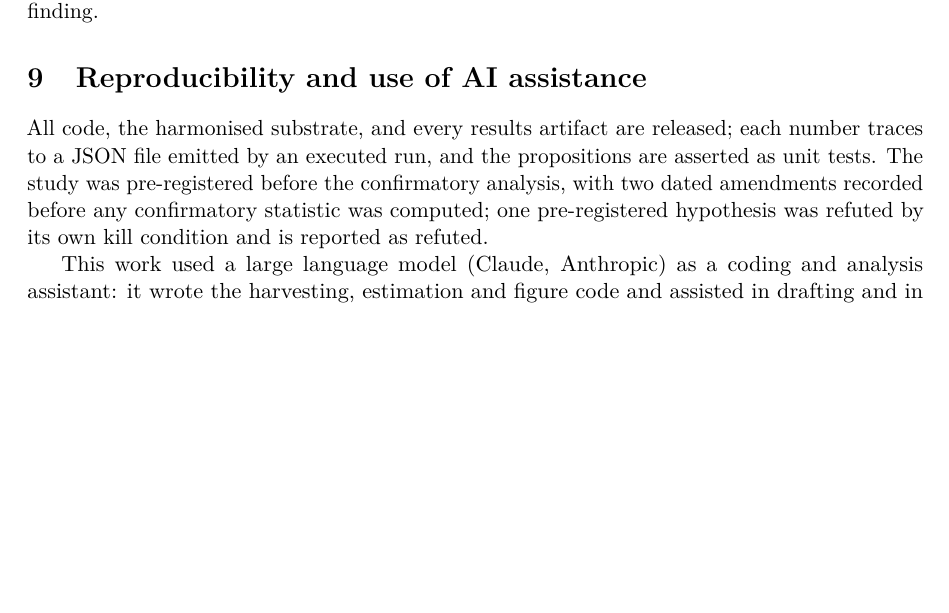
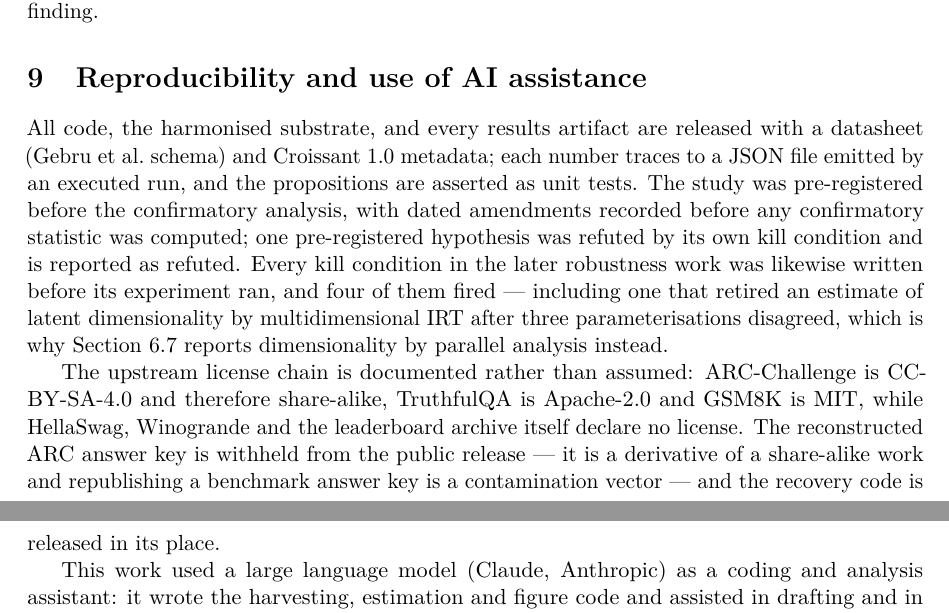
Before and after one commit to SilverCoin256/cofail, a LaTeX paper (paper/main.tex): part of page 13 of 15 before the commit and two parts of pages 13 and 14 of 15 after it, the two joined at a grey line, cut so that both start at the same text, the shorter picture padded with empty space. Compiled offline with pdfLaTeX.

Commit message:
Propagate the verified licence chain and the blind spot into README and paper
- README licence section said the archive redistributes 'under their own terms', which is now
  known to be wrong in both directions: ARC is CC-BY-SA-4.0 share-alike, and three sources
  declare nothing at all. Replaced with the verified table and the withheld-key rationale.
- README caveats gained the power/blind-spot entry. A user reaching for this package is the
  person most likely to misread a null result as evidence of independence.
- Paper reproducibility section now records the datasheet, Croissant metadata, the licence
  findings, the withheld ARC key, and that four later kill conditions fired -- including the
  one that retired the MIRT dimensionality estimate, which is why parallel analysis is used.
- README index lists the ten new experiment scripts and the new docs.

Both papers recompile clean (15pp and 4pp); 7 tests pass.

```diff
--- a/paper/main.tex
+++ b/paper/main.tex
@@ -665,11 +665,21 @@ folded silently into the mean-level finding.
 
 \section{Reproducibility and use of AI assistance}
 
-All code, the harmonised substrate, and every results artifact are released; each number traces
-to a JSON file emitted by an executed run, and the propositions are asserted as unit tests. The
-study was pre-registered before the confirmatory analysis, with two dated amendments recorded
-before any confirmatory statistic was computed; one pre-registered hypothesis was refuted by its
-own kill condition and is reported as refuted.
+All code, the harmonised substrate, and every results artifact are released with a datasheet
+(Gebru et al.\ schema) and Croissant~1.0 metadata; each number traces to a JSON file emitted by an
+executed run, and the propositions are asserted as unit tests. The study was pre-registered before
+the confirmatory analysis, with dated amendments recorded before any confirmatory statistic was
+computed; one pre-registered hypothesis was refuted by its own kill condition and is reported as
+refuted. Every kill condition in the later robustness work was likewise written before its
+experiment ran, and four of them fired --- including one that retired an estimate of latent
+dimensionality by multidimensional IRT after three parameterisations disagreed, which is why
+Section~\ref{sec:robust} reports dimensionality by parallel analysis instead.
+
+The upstream license chain is documented rather than assumed: ARC-Challenge is CC-BY-SA-4.0 and
+therefore share-alike, TruthfulQA is Apache-2.0 and GSM8K is MIT, while HellaSwag, Winogrande and
+the leaderboard archive itself declare no license. The reconstructed ARC answer key is withheld
+from the public release --- it is a derivative of a share-alike work and republishing a benchmark
+answer key is a contamination vector --- and the recovery code is released in its place.
 
 This work used a large language model (Claude, Anthropic) as a coding and analysis assistant: it
 wrote the harvesting, estimation and figure code and assisted in drafting and in the adversarial
```
Also changed, not shown: README.md, docs/paper.pdf, docs/workshop.pdf, paper/main.pdf, paper/workshop.pdf.
